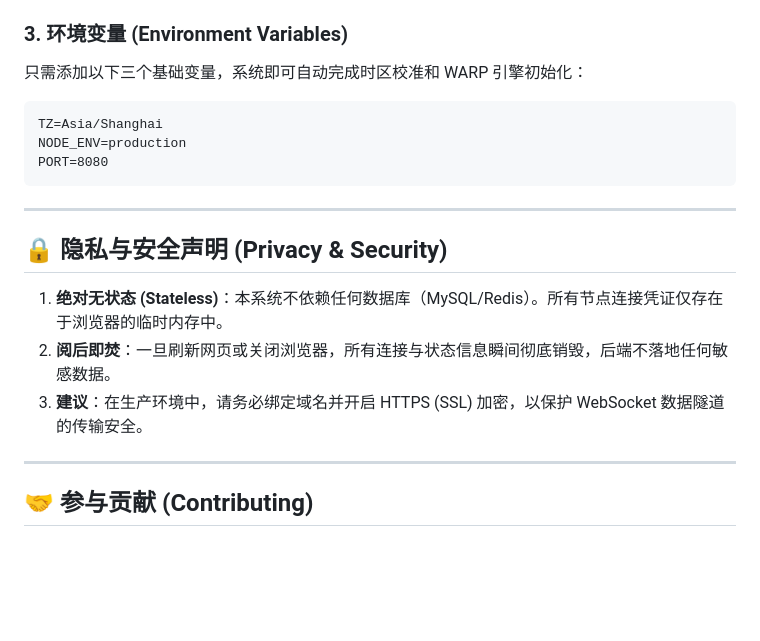
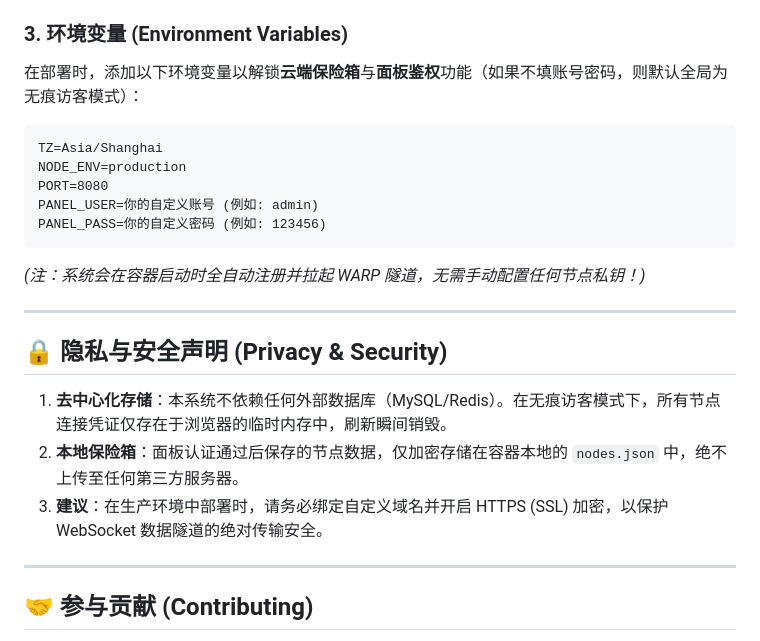
Before and after one commit to a63414262/webssh-pro, a Markdown page: README.md, the part around one of its changes. GitHub-like rendering; blank space fills up the shorter version.

````diff
--- a/README.md
+++ b/README.md
@@ -66,21 +70,25 @@ ghcr.io/a63414262/webssh-pro:latest
 
 ### 3\. 环境变量 (Environment Variables)
 
-只需添加以下三个基础变量，系统即可自动完成时区校准和 WARP 引擎初始化：
+在部署时，添加以下环境变量以解锁**云端保险箱**与**面板鉴权**功能（如果不填账号密码，则默认全局为无痕访客模式）：
 
 ```text
 TZ=Asia/Shanghai
 NODE_ENV=production
 PORT=8080
+PANEL_USER=你的自定义账号 (例如: admin)
+PANEL_PASS=你的自定义密码 (例如: 123456)
 ```
+
+*(注：系统会在容器启动时全自动注册并拉起 WARP 隧道，无需手动配置任何节点私钥！)*
 
 -----
 
 ## 🔒 隐私与安全声明 (Privacy & Security)
 
-1.  **绝对无状态 (Stateless)**：本系统不依赖任何数据库（MySQL/Redis）。所有节点连接凭证仅存在于浏览器的临时内存中。
-2.  **阅后即焚**：一旦刷新网页或关闭浏览器，所有连接与状态信息瞬间彻底销毁，后端不落地任何敏感数据。
-3.  **建议**：在生产环境中，请务必绑定域名并开启 HTTPS (SSL) 加密，以保护 WebSocket 数据隧道的传输安全。
+1.  **去中心化存储**：本系统不依赖任何外部数据库（MySQL/Redis）。在无痕访客模式下，所有节点连接凭证仅存在于浏览器的临时内存中，刷新瞬间销毁。
+2.  **本地保险箱**：面板认证通过后保存的节点数据，仅加密存储在容器本地的 `nodes.json` 中，绝不上传至任何第三方服务器。
+3.  **建议**：在生产环境中部署时，请务必绑定自定义域名并开启 HTTPS (SSL) 加密，以保护 WebSocket 数据隧道的绝对传输安全。
 
 -----
 
````
Also changed, not shown: other parts of README.md (+18 -14 lines).
